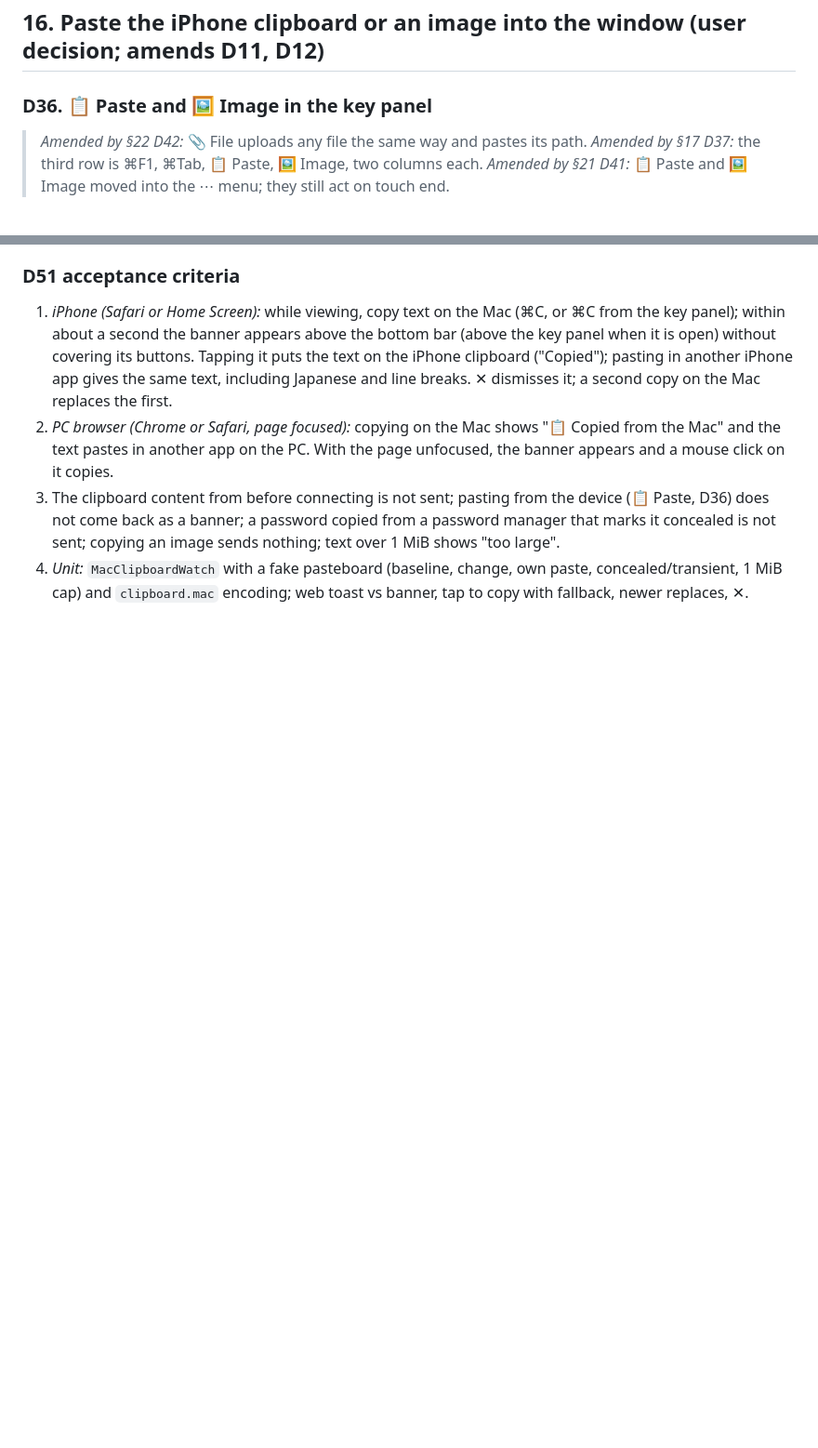
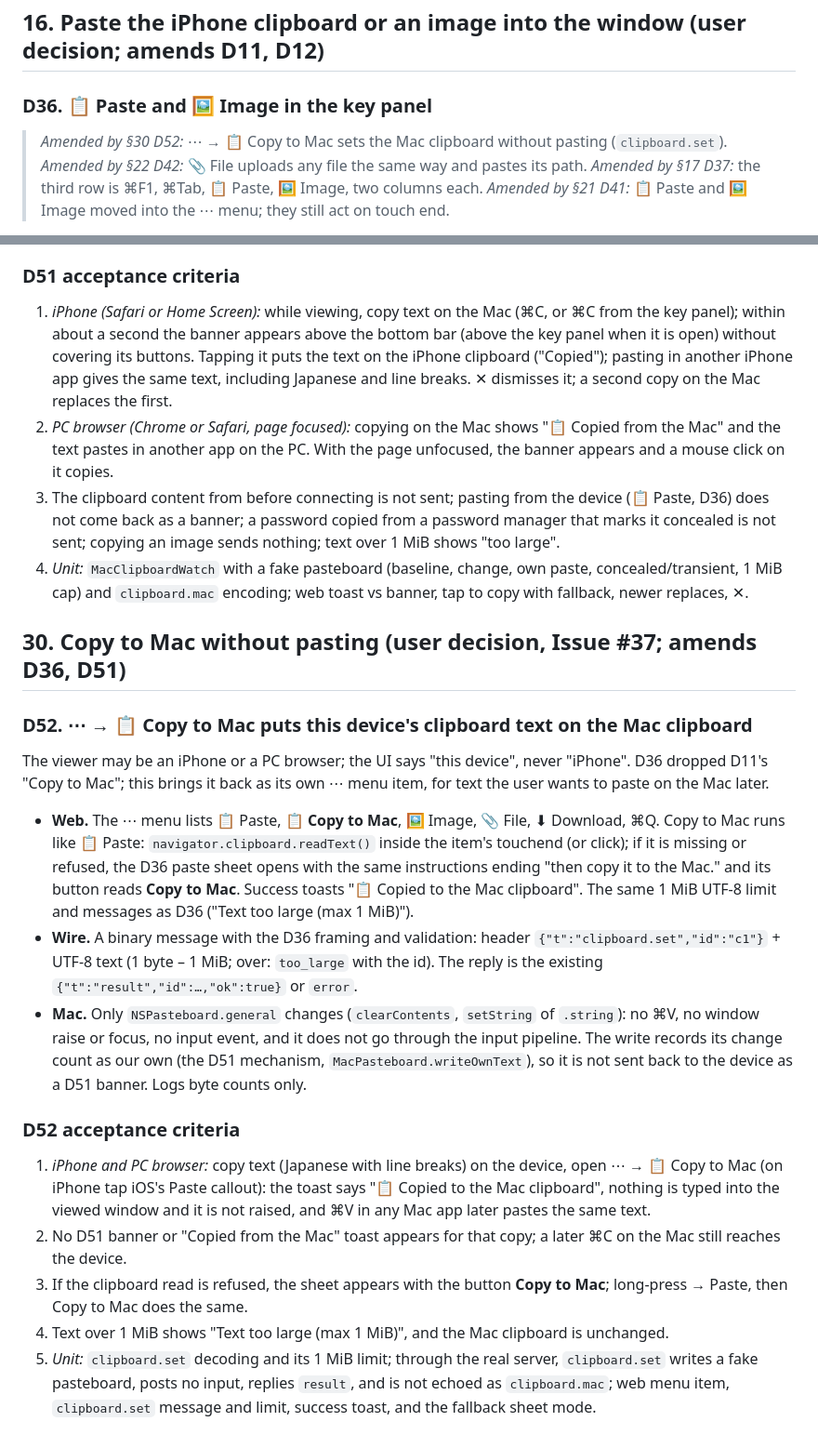
Before and after one commit to kojira/mac-window-remote, a Markdown page: docs/DESIGN.md, 2 parts joined by grey strips. Shown at 93% size. Drawn GitHub-style; blank space fills up the shorter version.

```diff
--- a/docs/DESIGN.md
+++ b/docs/DESIGN.md
@@ -1530,6 +1530,7 @@ On a real iPhone against the real Mac:
 ## 16. Paste the iPhone clipboard or an image into the window (user decision; amends D11, D12)
 
 ### D36. 📋 Paste and 🖼 Image in the key panel
+> *Amended by §30 D52:* ⋯ → 📋 Copy to Mac sets the Mac clipboard without pasting (`clipboard.set`).
 > *Amended by §22 D42:* 📎 File uploads any file the same way and pastes its path.
 > *Amended by §17 D37:* the third row is ⌘F1, ⌘Tab, 📋 Paste, 🖼 Image, two columns each.
 > *Amended by §21 D41:* 📋 Paste and 🖼 Image moved into the ⋯ menu; they still act on touch end.
@@ -2319,3 +2320,20 @@ The viewer may be an iPhone or a PC browser; both are supported and the UI says
 2. *PC browser (Chrome or Safari, page focused):* copying on the Mac shows "📋 Copied from the Mac" and the text pastes in another app on the PC. With the page unfocused, the banner appears and a mouse click on it copies.
 3. The clipboard content from before connecting is not sent; pasting from the device (📋 Paste, D36) does not come back as a banner; a password copied from a password manager that marks it concealed is not sent; copying an image sends nothing; text over 1 MiB shows "too large".
 4. *Unit:* `MacClipboardWatch` with a fake pasteboard (baseline, change, own paste, concealed/transient, 1 MiB cap) and `clipboard.mac` encoding; web toast vs banner, tap to copy with fallback, newer replaces, ✕.
+
+## 30. Copy to Mac without pasting (user decision, Issue #37; amends D36, D51)
+
+### D52. ⋯ → 📋 Copy to Mac puts this device's clipboard text on the Mac clipboard
+
+The viewer may be an iPhone or a PC browser; the UI says "this device", never "iPhone". D36 dropped D11's "Copy to Mac"; this brings it back as its own ⋯ menu item, for text the user wants to paste on the Mac later.
+
+- **Web.** The ⋯ menu lists 📋 Paste, **📋 Copy to Mac**, 🖼 Image, 📎 File, ⬇︎ Download, ⌘Q. Copy to Mac runs like 📋 Paste: `navigator.clipboard.readText()` inside the item's touchend (or click); if it is missing or refused, the D36 paste sheet opens with the same instructions ending "then copy it to the Mac." and its button reads **Copy to Mac**. Success toasts "📋 Copied to the Mac clipboard". The same 1 MiB UTF-8 limit and messages as D36 ("Text too large (max 1 MiB)").
+- **Wire.** A binary message with the D36 framing and validation: header `{"t":"clipboard.set","id":"c1"}` + UTF-8 text (1 byte – 1 MiB; over: `too_large` with the id). The reply is the existing `{"t":"result","id":…,"ok":true}` or `error`.
+- **Mac.** Only `NSPasteboard.general` changes (`clearContents`, `setString` of `.string`): no ⌘V, no window raise or focus, no input event, and it does not go through the input pipeline. The write records its change count as our own (the D51 mechanism, `MacPasteboard.writeOwnText`), so it is not sent back to the device as a D51 banner. Logs byte counts only.
+
+### D52 acceptance criteria
+1. *iPhone and PC browser:* copy text (Japanese with line breaks) on the device, open ⋯ → 📋 Copy to Mac (on iPhone tap iOS's Paste callout): the toast says "📋 Copied to the Mac clipboard", nothing is typed into the viewed window and it is not raised, and ⌘V in any Mac app later pastes the same text.
+2. No D51 banner or "Copied from the Mac" toast appears for that copy; a later ⌘C on the Mac still reaches the device.
+3. If the clipboard read is refused, the sheet appears with the button **Copy to Mac**; long-press → Paste, then Copy to Mac does the same.
+4. Text over 1 MiB shows "Text too large (max 1 MiB)", and the Mac clipboard is unchanged.
+5. *Unit:* `clipboard.set` decoding and its 1 MiB limit; through the real server, `clipboard.set` writes a fake pasteboard, posts no input, replies `result`, and is not echoed as `clipboard.mac`; web menu item, `clipboard.set` message and limit, success toast, and the fallback sheet mode.
```
Also changed, not shown: README.md (+1 -1 lines).
